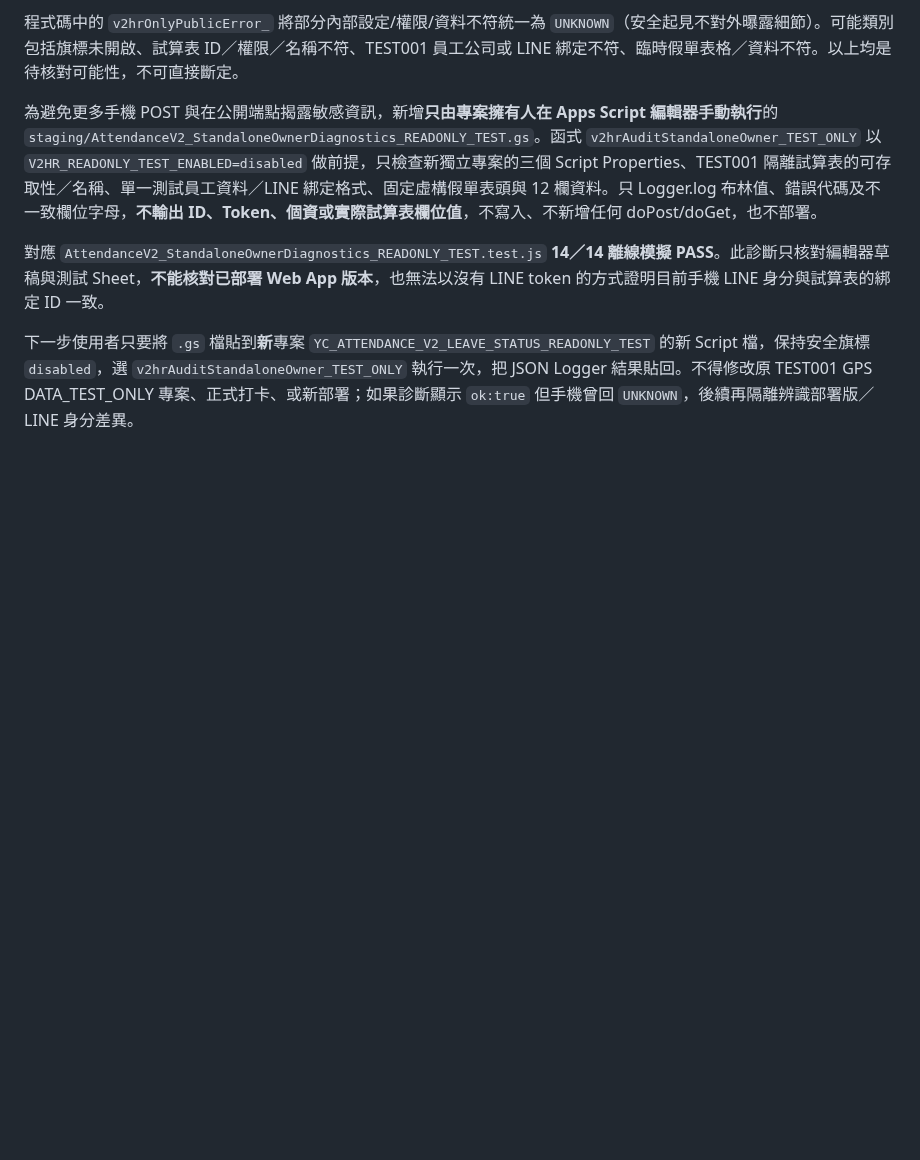
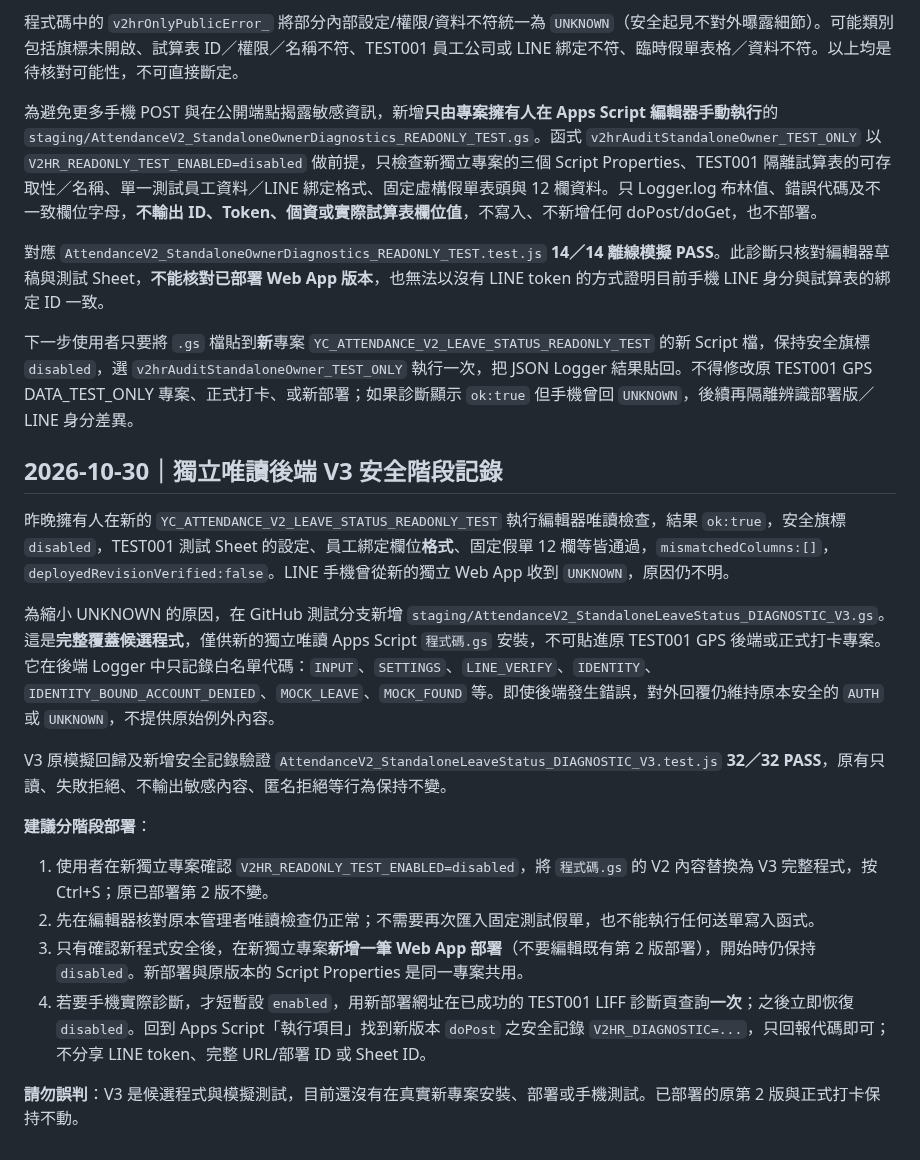
Before and after one commit to line-punch/attendance-v2-test, a Markdown page: staging/AttendanceV2_StandaloneReadOnly_DeploymentChecklist_zhTW.md, the part around the change. Drawn GitHub-style; blank space fills up the shorter version.

Commit message:
docs: record v3 non-sensitive stage diagnostics and safe new-only deployment plan

```diff
--- a/staging/AttendanceV2_StandaloneReadOnly_DeploymentChecklist_zhTW.md
+++ b/staging/AttendanceV2_StandaloneReadOnly_DeploymentChecklist_zhTW.md
@@ -167,3 +167,19 @@ LINE 官方文件支援 LIFF URL 的下層路徑及 query parameter；實際是
 對應 `AttendanceV2_StandaloneOwnerDiagnostics_READONLY_TEST.test.js` **14／14 離線模擬 PASS**。此診斷只核對編輯器草稿與測試 Sheet，**不能核對已部署 Web App 版本**，也無法以沒有 LINE token 的方式證明目前手機 LINE 身分與試算表的綁定 ID 一致。
 
 下一步使用者只要將 `.gs` 檔貼到**新**專案 `YC_ATTENDANCE_V2_LEAVE_STATUS_READONLY_TEST` 的新 Script 檔，保持安全旗標 `disabled`，選 `v2hrAuditStandaloneOwner_TEST_ONLY` 執行一次，把 JSON Logger 結果貼回。不得修改原 TEST001 GPS DATA_TEST_ONLY 專案、正式打卡、或新部署；如果診斷顯示 `ok:true` 但手機曾回 `UNKNOWN`，後續再隔離辨識部署版／LINE 身分差異。
+
+## 2026-10-30｜獨立唯讀後端 V3 安全階段記錄
+
+昨晚擁有人在新的 `YC_ATTENDANCE_V2_LEAVE_STATUS_READONLY_TEST` 執行編輯器唯讀檢查，結果 `ok:true`，安全旗標 `disabled`，TEST001 測試 Sheet 的設定、員工綁定欄位**格式**、固定假單 12 欄等皆通過，`mismatchedColumns:[]`，`deployedRevisionVerified:false`。LINE 手機曾從新的獨立 Web App 收到 `UNKNOWN`，原因仍不明。
+
+為縮小 UNKNOWN 的原因，在 GitHub 測試分支新增 `staging/AttendanceV2_StandaloneLeaveStatus_DIAGNOSTIC_V3.gs`。這是**完整覆蓋候選程式**，僅供新的獨立唯讀 Apps Script `程式碼.gs` 安裝，不可貼進原 TEST001 GPS 後端或正式打卡專案。它在後端 Logger 中只記錄白名單代碼：`INPUT`、`SETTINGS`、`LINE_VERIFY`、`IDENTITY`、`IDENTITY_BOUND_ACCOUNT_DENIED`、`MOCK_LEAVE`、`MOCK_FOUND` 等。即使後端發生錯誤，對外回覆仍維持原本安全的 `AUTH` 或 `UNKNOWN`，不提供原始例外內容。
+
+V3 原模擬回歸及新增安全記錄驗證 `AttendanceV2_StandaloneLeaveStatus_DIAGNOSTIC_V3.test.js` **32／32 PASS**，原有只讀、失敗拒絕、不輸出敏感內容、匿名拒絕等行為保持不變。
+
+**建議分階段部署**：
+1. 使用者在新獨立專案確認 `V2HR_READONLY_TEST_ENABLED=disabled`，將 `程式碼.gs` 的 V2 內容替換為 V3 完整程式，按 Ctrl+S；原已部署第 2 版不變。
+2. 先在編輯器核對原本管理者唯讀檢查仍正常；不需要再次匯入固定測試假單，也不能執行任何送單寫入函式。
+3. 只有確認新程式安全後，在新獨立專案**新增一筆 Web App 部署**（不要編輯既有第 2 版部署），開始時仍保持 `disabled`。新部署與原版本的 Script Properties 是同一專案共用。
+4. 若要手機實際診斷，才短暫設 `enabled`，用新部署網址在已成功的 TEST001 LIFF 診斷頁查詢**一次**；之後立即恢復 `disabled`。回到 Apps Script「執行項目」找到新版本 `doPost` 之安全記錄 `V2HR_DIAGNOSTIC=...`，只回報代碼即可；不分享 LINE token、完整 URL/部署 ID 或 Sheet ID。
+
+**請勿誤判**：V3 是候選程式與模擬測試，目前還沒有在真實新專案安裝、部署或手機測試。已部署的原第 2 版與正式打卡保持不動。
```
